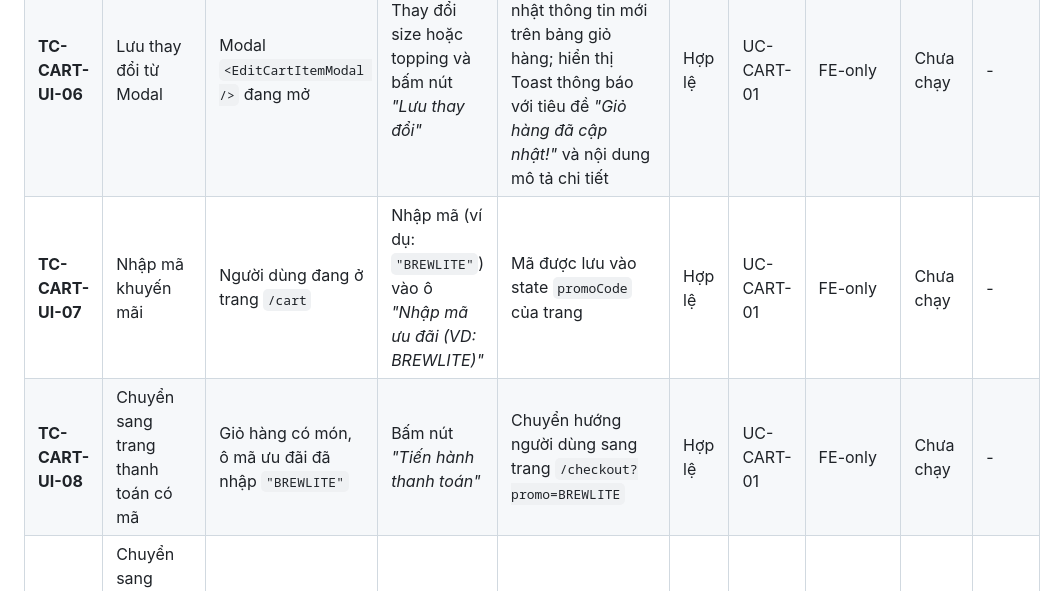
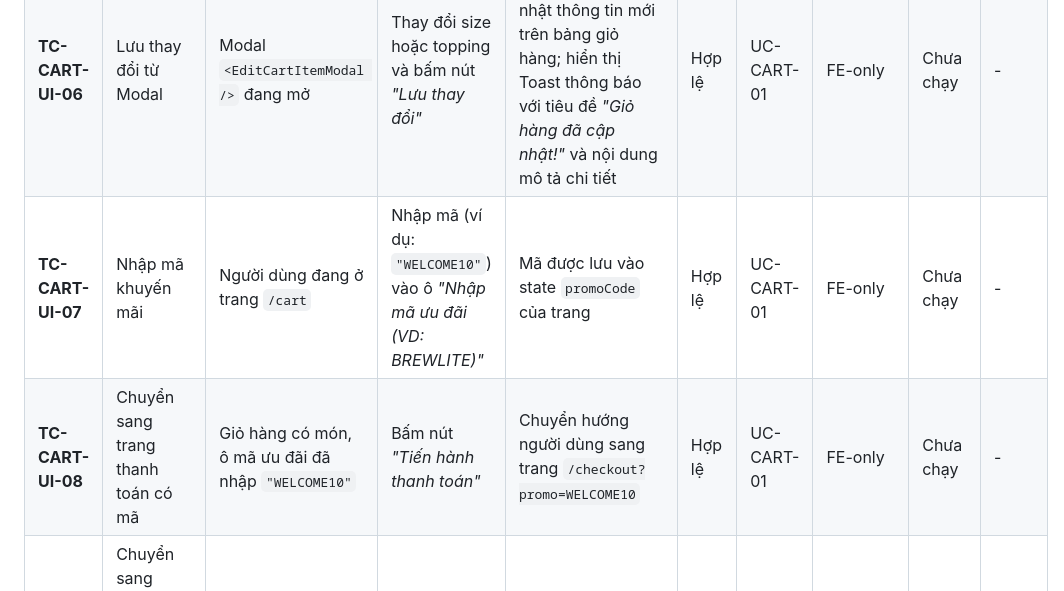
Before and after one commit to ChienPM-27/BrewLite_02, a Markdown page: docs/cart/test-cases-cart.md, the part around the change. GitHub-like rendering.

Commit message:
docs: update cart promo code test case example to WELCOME10

```diff
--- a/docs/cart/test-cases-cart.md
+++ b/docs/cart/test-cases-cart.md
@@ -58,8 +58,8 @@
 | **TC-CART-UI-04** | Bấm nút xóa món (Biểu tượng thùng rác) | Giỏ hàng có ít nhất 1 món trên trang `/cart` | Bấm biểu tượng thùng rác (`aria-label="Xóa <tên_món>"`) tại một dòng | Dòng món bị xóa ngay lập tức khỏi giỏ hàng; danh sách cập nhật trực tiếp; số lượng món trên badge (`badgeCount`) và tổng tiền (`totalAmount`) được tính toán lại; không hiển thị thông báo toast | Hợp lệ | UC-CART-01 | FE-only | Chưa chạy | - |
 | **TC-CART-UI-05** | Mở Modal tùy chỉnh lại món | Giỏ hàng có ít nhất 1 món trên trang `/cart` | Bấm nút *"Đổi Size / Topping"* trên một dòng món | Mở `<EditCartItemModal />`, hiển thị đúng size và topping hiện tại của dòng đó, lưu ý *"Topping sẽ được cập nhật và tính lại tổng tiền ngay trong giỏ hàng."* | Hợp lệ | UC-CART-01 | FE-only | Chưa chạy | - |
 | **TC-CART-UI-06** | Lưu thay đổi từ Modal | Modal `<EditCartItemModal />` đang mở | Thay đổi size hoặc topping và bấm nút *"Lưu thay đổi"* | Modal đóng lại; dòng món cập nhật thông tin mới trên bảng giỏ hàng; hiển thị Toast thông báo với tiêu đề *"Giỏ hàng đã cập nhật!"* và nội dung mô tả chi tiết | Hợp lệ | UC-CART-01 | FE-only | Chưa chạy | - |
-| **TC-CART-UI-07** | Nhập mã khuyến mãi | Người dùng đang ở trang `/cart` | Nhập mã (ví dụ: `"BREWLITE"`) vào ô *"Nhập mã ưu đãi (VD: BREWLITE)"* | Mã được lưu vào state `promoCode` của trang | Hợp lệ | UC-CART-01 | FE-only | Chưa chạy | - |
-| **TC-CART-UI-08** | Chuyển sang trang thanh toán có mã | Giỏ hàng có món, ô mã ưu đãi đã nhập `"BREWLITE"` | Bấm nút *"Tiến hành thanh toán"* | Chuyển hướng người dùng sang trang `/checkout?promo=BREWLITE` | Hợp lệ | UC-CART-01 | FE-only | Chưa chạy | - |
+| **TC-CART-UI-07** | Nhập mã khuyến mãi | Người dùng đang ở trang `/cart` | Nhập mã (ví dụ: `"WELCOME10"`) vào ô *"Nhập mã ưu đãi (VD: BREWLITE)"* | Mã được lưu vào state `promoCode` của trang | Hợp lệ | UC-CART-01 | FE-only | Chưa chạy | - |
+| **TC-CART-UI-08** | Chuyển sang trang thanh toán có mã | Giỏ hàng có món, ô mã ưu đãi đã nhập `"WELCOME10"` | Bấm nút *"Tiến hành thanh toán"* | Chuyển hướng người dùng sang trang `/checkout?promo=WELCOME10` | Hợp lệ | UC-CART-01 | FE-only | Chưa chạy | - |
 | **TC-CART-UI-09** | Chuyển sang trang thanh toán không có mã | Giỏ hàng có món, ô mã ưu đãi để trống | Bấm nút *"Tiến hành thanh toán"* | Chuyển hướng người dùng sang trang `/checkout` | Hợp lệ | UC-CART-01 | FE-only | Chưa chạy | - |
 | **TC-CART-UI-10** | Tránh lỗi Hydration Mismatch | Người dùng có giỏ hàng trong localStorage mở trang `/cart` | Truy cập trực tiếp URL `/cart` hoặc reload trang (F5) | Hook `useHydrated()` render khung xương skeleton đồng nhất trước khi client mount dữ liệu thật, không gây lỗi Hydration mismatch console | Hợp lệ | UC-CART-01 | FE-only | Chưa chạy | - |
 
```
